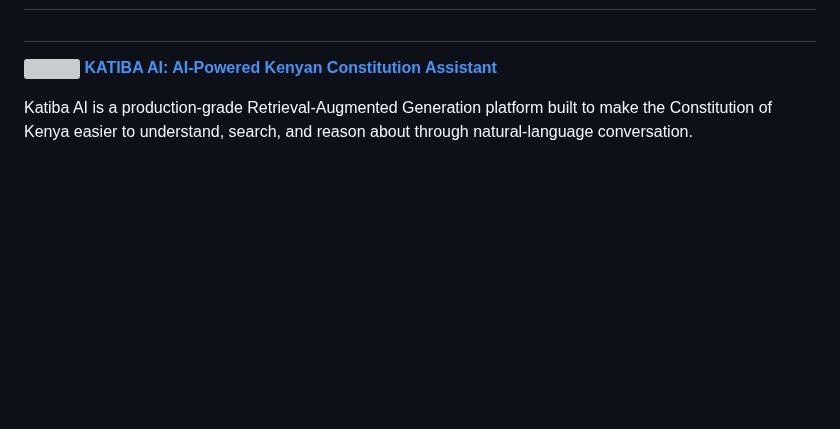
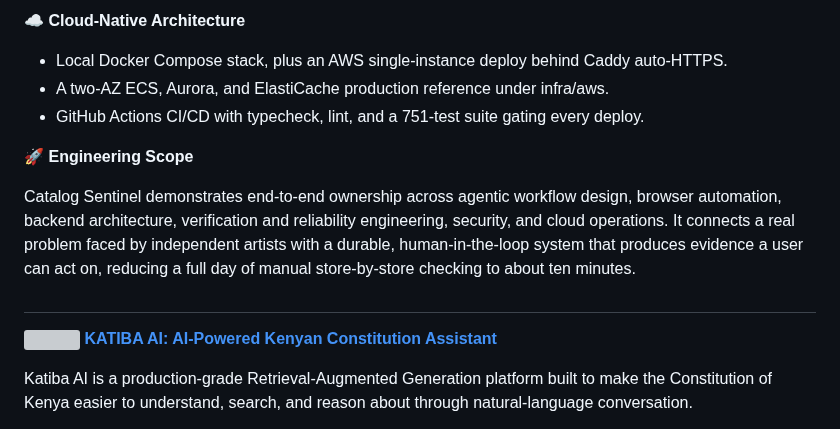
Before and after one commit to lewis-hue/Lewis_Muguna_Portfolio, a Markdown page: README.md, the part around one of its changes. Drawn GitHub-style; blank space fills up the shorter version; grey boxes are pictures that could not be loaded.

```diff
--- a/README.md
+++ b/README.md
@@ -12,3 +74,12 @@ It serves as a living record of my achievements, technical growth, and certifica
+☁️ **Cloud-Native Architecture**
+
+- Local Docker Compose stack, plus an AWS single-instance deploy behind Caddy auto-HTTPS.
+- A two-AZ ECS, Aurora, and ElastiCache production reference under infra/aws.
+- GitHub Actions CI/CD with typecheck, lint, and a 751-test suite gating every deploy.
+
+🚀 **Engineering Scope**
+
+Catalog Sentinel demonstrates end-to-end ownership across agentic workflow design, browser automation, backend architecture, verification and reliability engineering, security, and cloud operations. It connects a real problem faced by independent artists with a durable, human-in-the-loop system that produces evidence a user can act on, reducing a full day of manual store-by-store checking to about ten minutes.
 
 #
 <img align="left" width="250" height="150" src="https://github.com/lewis-hue/katibaai/blob/main/Landing%20page.png?raw=true"> **[KATIBA AI: AI-Powered Kenyan Constitution Assistant](https://github.com/lewis-hue/katibaai.git)**
```
Also changed, not shown: other parts of README.md (+62 -0 lines), catalog-sentinel.png (added).
